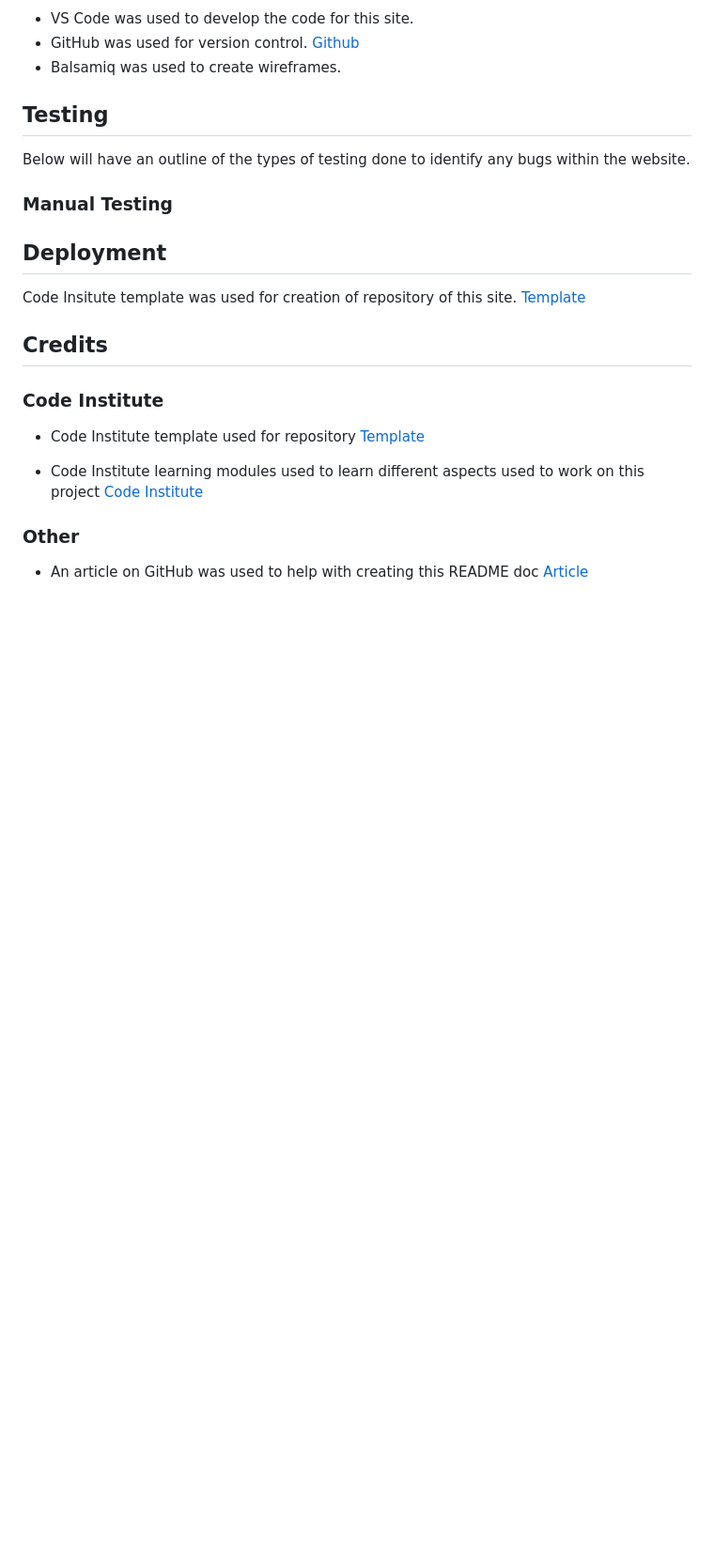
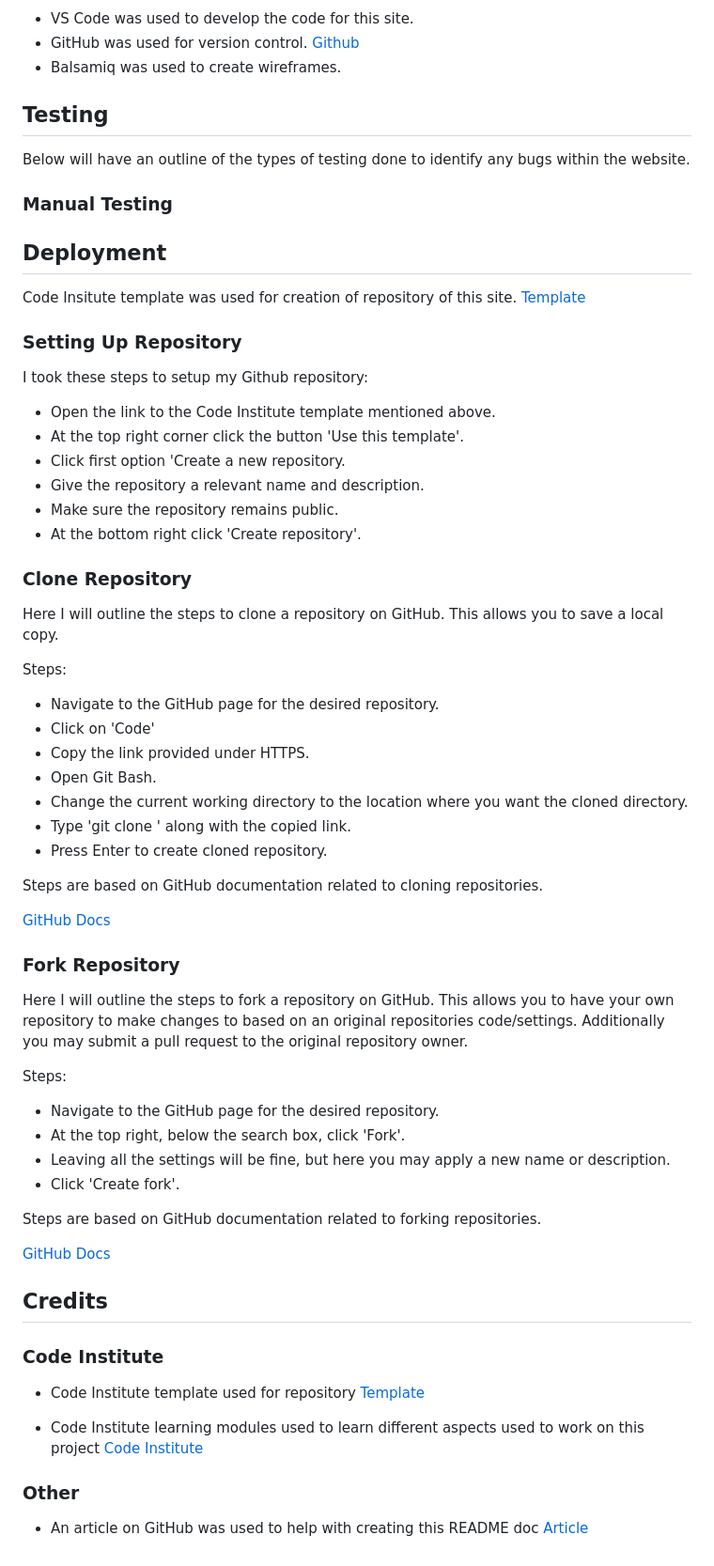
Before and after one commit to kevinoh45TuD/pp4-booking-website-2, a Markdown page: README.md, the part around the change. Shown: that part at 94% size. Rendered like a GitHub page; blank space fills up the shorter version.

Commit message:
Docs: Setup and deployment steps added

```diff
--- a/README.md
+++ b/README.md
@@ -269,6 +269,50 @@ Below will have an outline of the types of testing done to identify any bugs wit
 
 Code Insitute template was used for creation of repository of this site. [Template](https://github.com/Code-Institute-Org/ci-full-template)
 
+### Setting Up Repository
+
+I took these steps to setup my Github repository:
+- Open the link to the Code Institute template mentioned above.
+- At the top right corner click the button 'Use this template'.
+- Click first option 'Create a new repository.
+- Give the repository a relevant name and description.
+- Make sure the repository remains public.
+- At the bottom right click 'Create repository'.
+
+### Clone Repository
+
+Here I will outline the steps to clone a repository on GitHub.
+This allows you to save a local copy.
+
+Steps:
+- Navigate to the GitHub page for the desired repository.
+- Click on 'Code'
+- Copy the link provided under HTTPS.
+- Open Git Bash.
+- Change the current working directory to the location where you want the cloned directory.
+- Type 'git clone ' along with the copied link.
+- Press Enter to create cloned repository.
+
+Steps are based on GitHub documentation related to cloning repositories.
+
+[GitHub Docs](https://docs.github.com/en/repositories/creating-and-managing-repositories/cloning-a-repository?tool=webui)
+
+### Fork Repository
+
+Here I will outline the steps to fork a repository on GitHub.
+This allows you to have your own repository to make changes to based on an original repositories code/settings.
+Additionally you may submit a pull request to the original repository owner.
+
+Steps:
+- Navigate to the GitHub page for the desired repository.
+- At the top right, below the search box, click 'Fork'.
+- Leaving all the settings will be fine, but here you may apply a new name or description.
+- Click 'Create fork'.
+
+Steps are based on GitHub documentation related to forking repositories.
+
+[GitHub Docs](https://docs.github.com/en/pull-requests/collaborating-with-pull-requests/working-with-forks/fork-a-repo)
+
 ## Credits
 
 ### Code Institute
```
